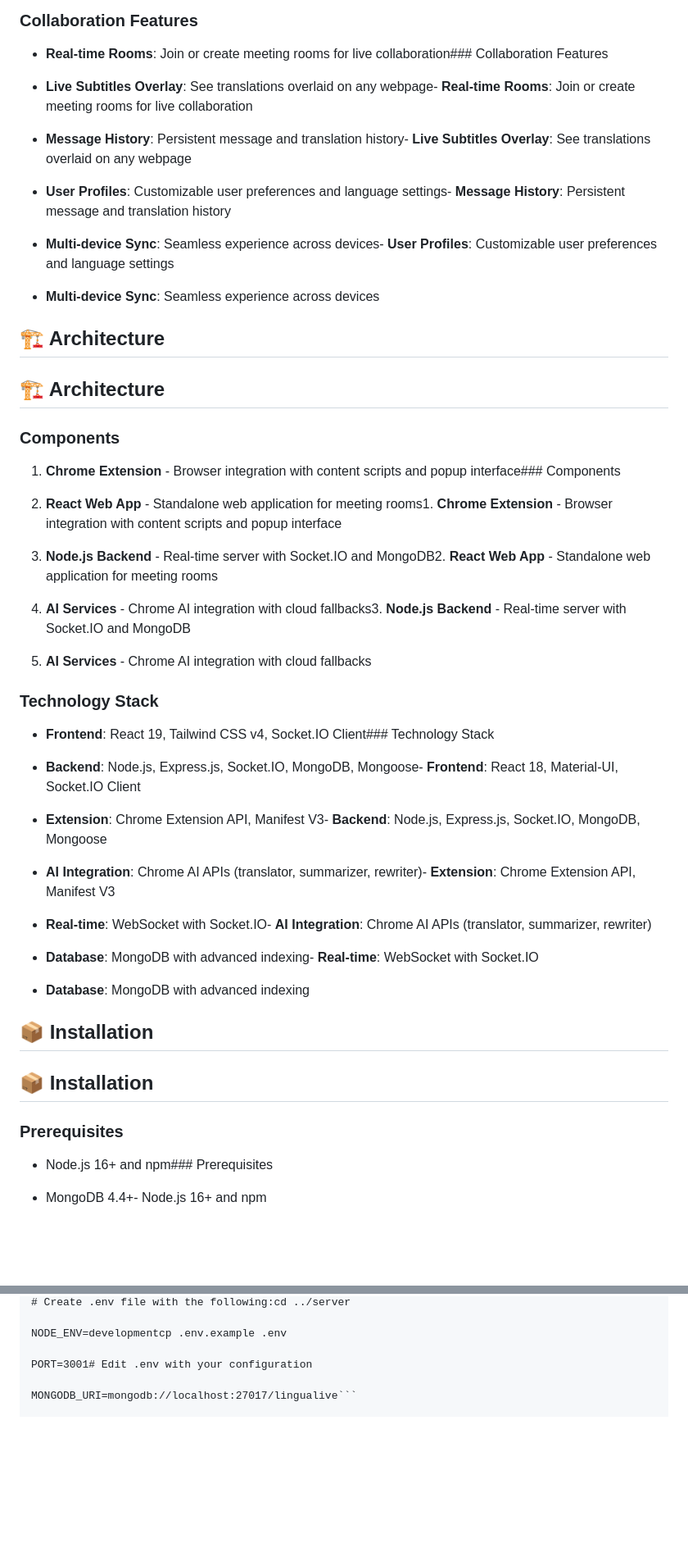
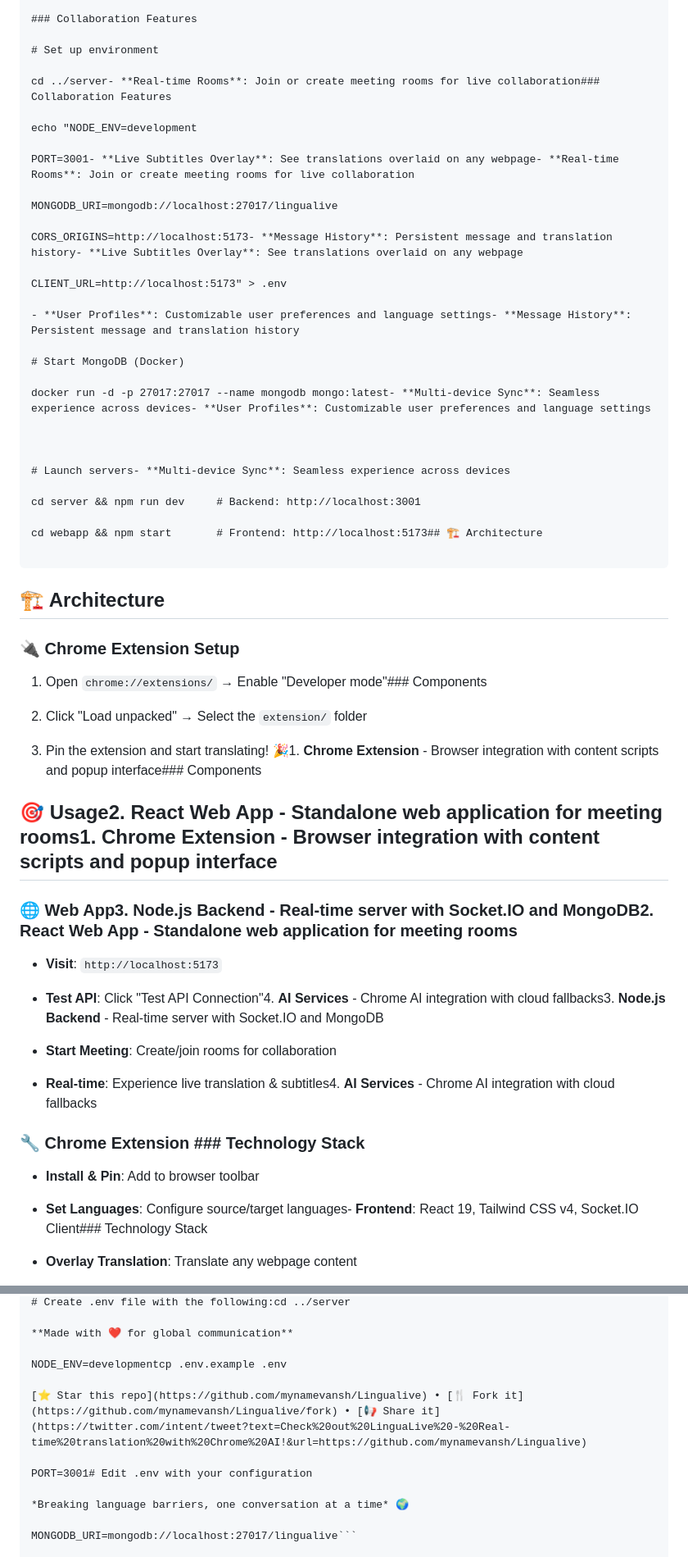
Before and after one commit to mynamevansh/Lingualive, a Markdown page: README.md, 2 parts joined by grey strips. Shown: that part at 82% size. Drawn GitHub-style; blank space fills up the shorter version.

````diff
--- a/README.md
+++ b/README.md
@@ -46,57 +92,69 @@ LinguaLive is a comprehensive real-time translation and meeting notes applicatio
 
 ### Collaboration Features
 
-- **Real-time Rooms**: Join or create meeting rooms for live collaboration### Collaboration Features
+# Set up environment
 
-- **Live Subtitles Overlay**: See translations overlaid on any webpage- **Real-time Rooms**: Join or create meeting rooms for live collaboration
+cd ../server- **Real-time Rooms**: Join or create meeting rooms for live collaboration### Collaboration Features
 
-- **Message History**: Persistent message and translation history- **Live Subtitles Overlay**: See translations overlaid on any webpage
+echo "NODE_ENV=development
+
+PORT=3001- **Live Subtitles Overlay**: See translations overlaid on any webpage- **Real-time Rooms**: Join or create meeting rooms for live collaboration
+
+MONGODB_URI=mongodb://localhost:27017/lingualive
+
+CORS_ORIGINS=http://localhost:5173- **Message History**: Persistent message and translation history- **Live Subtitles Overlay**: See translations overlaid on any webpage
+
+CLIENT_URL=http://localhost:5173" > .env
 
 - **User Profiles**: Customizable user preferences and language settings- **Message History**: Persistent message and translation history
 
-- **Multi-device Sync**: Seamless experience across devices- **User Profiles**: Customizable user preferences and language settings
+# Start MongoDB (Docker)
 
-- **Multi-device Sync**: Seamless experience across devices
+docker run -d -p 27017:27017 --name mongodb mongo:latest- **Multi-device Sync**: Seamless experience across devices- **User Profiles**: Customizable user preferences and language settings
+
+
+
+# Launch servers- **Multi-device Sync**: Seamless experience across devices
+
+cd server && npm run dev     # Backend: http://localhost:3001
+
+cd webapp && npm start       # Frontend: http://localhost:5173## 🏗️ Architecture
+
+```
 
 ## 🏗️ Architecture
 
-## 🏗️ Architecture
+### 🔌 Chrome Extension Setup
 
-### Components
+1. Open `chrome://extensions/` → Enable "Developer mode"### Components
 
-1. **Chrome Extension** - Browser integration with content scripts and popup interface### Components
+2. Click "Load unpacked" → Select the `extension/` folder
 
-2. **React Web App** - Standalone web application for meeting rooms1. **Chrome Extension** - Browser integration with content scripts and popup interface
+3. Pin the extension and start translating! 🎉1. **Chrome Extension** - Browser integration with content scripts and popup interface### Components
 
-3. **Node.js Backend** - Real-time server with Socket.IO and MongoDB2. **React Web App** - Standalone web application for meeting rooms
 
-4. **AI Services** - Chrome AI integration with cloud fallbacks3. **Node.js Backend** - Real-time server with Socket.IO and MongoDB
 
-4. **AI Services** - Chrome AI integration with cloud fallbacks
+## 🎯 Usage2. **React Web App** - Standalone web application for meeting rooms1. **Chrome Extension** - Browser integration with content scripts and popup interface
 
-### Technology Stack
 
-- **Frontend**: React 19, Tailwind CSS v4, Socket.IO Client### Technology Stack
 
-- **Backend**: Node.js, Express.js, Socket.IO, MongoDB, Mongoose- **Frontend**: React 18, Material-UI, Socket.IO Client
+### 🌐 Web App3. **Node.js Backend** - Real-time server with Socket.IO and MongoDB2. **React Web App** - Standalone web application for meeting rooms
 
-- **Extension**: Chrome Extension API, Manifest V3- **Backend**: Node.js, Express.js, Socket.IO, MongoDB, Mongoose
+- **Visit**: `http://localhost:5173`
 
-- **AI Integration**: Chrome AI APIs (translator, summarizer, rewriter)- **Extension**: Chrome Extension API, Manifest V3
+- **Test API**: Click "Test API Connection"4. **AI Services** - Chrome AI integration with cloud fallbacks3. **Node.js Backend** - Real-time server with Socket.IO and MongoDB
 
-- **Real-time**: WebSocket with Socket.IO- **AI Integration**: Chrome AI APIs (translator, summarizer, rewriter)
+- **Start Meeting**: Create/join rooms for collaboration
 
-- **Database**: MongoDB with advanced indexing- **Real-time**: WebSocket with Socket.IO
+- **Real-time**: Experience live translation & subtitles4. **AI Services** - Chrome AI integration with cloud fallbacks
 
-- **Database**: MongoDB with advanced indexing
 
-## 📦 Installation
 
-## 📦 Installation
+### 🔧 Chrome Extension  ### Technology Stack
 
-### Prerequisites
+- **Install & Pin**: Add to browser toolbar
 
-- Node.js 16+ and npm### Prerequisites
+- **Set Languages**: Configure source/target languages- **Frontend**: React 19, Tailwind CSS v4, Socket.IO Client### Technology Stack
 
-- MongoDB 4.4+- Node.js 16+ and npm
+- **Overlay Translation**: Translate any webpage content
 
@@ -155,8 +309,14 @@
 # Create .env file with the following:cd ../server
+
+**Made with ❤️ for global communication**
 
 NODE_ENV=developmentcp .env.example .env
 
+[⭐ Star this repo](https://github.com/mynamevansh/Lingualive) • [🍴 Fork it](https://github.com/mynamevansh/Lingualive/fork) • [📢 Share it](https://twitter.com/intent/tweet?text=Check%20out%20LinguaLive%20-%20Real-time%20translation%20with%20Chrome%20AI!&url=https://github.com/mynamevansh/Lingualive)
+
 PORT=3001# Edit .env with your configuration
+
+*Breaking language barriers, one conversation at a time* 🌍
 
 MONGODB_URI=mongodb://localhost:27017/lingualive```
 
````
Also changed, not shown: other parts of README.md (+194 -51 lines).
